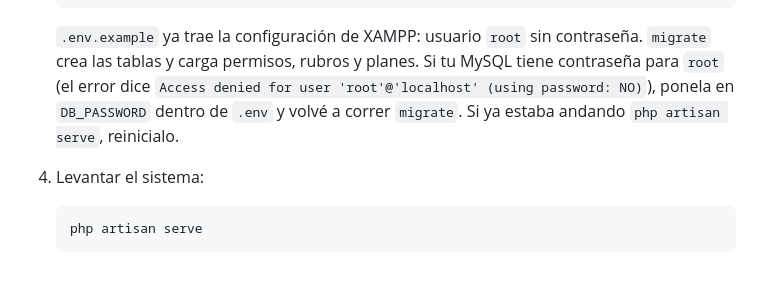
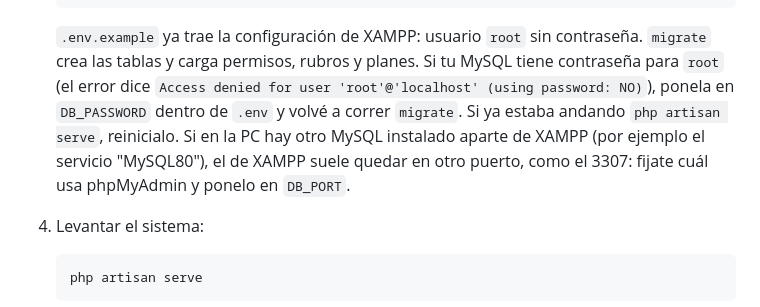
Before and after one commit to jonatanquiro/gestioncomercial, a Markdown page: README.md, the part around the change. Rendered like a GitHub page; blank space fills up the shorter version.

Commit message:
README: XAMPP en otro puerto cuando hay otro MySQL instalado
Co-Authored-By: Claude Opus 5.5 (1M context) <noreply@anthropic.com>
Claude-Session: https://claude.ai/code/session_01FeiY9rmohVojtbaqDbh8eY

````diff
--- a/README.md
+++ b/README.md
@@ -29,7 +29,7 @@ El desarrollo avanza por fases. **Estado actual: Fase 2 (infraestructura y núcl
    ```
 
    `.env.example` ya trae la configuración de XAMPP: usuario `root` sin contraseña. `migrate` crea las tablas y carga permisos, rubros y planes.
-   Si tu MySQL tiene contraseña para `root` (el error dice `Access denied for user 'root'@'localhost' (using password: NO)`), ponela en `DB_PASSWORD` dentro de `.env` y volvé a correr `migrate`. Si ya estaba andando `php artisan serve`, reinicialo.
+   Si tu MySQL tiene contraseña para `root` (el error dice `Access denied for user 'root'@'localhost' (using password: NO)`), ponela en `DB_PASSWORD` dentro de `.env` y volvé a correr `migrate`. Si ya estaba andando `php artisan serve`, reinicialo. Si en la PC hay otro MySQL instalado aparte de XAMPP (por ejemplo el servicio "MySQL80"), el de XAMPP suele quedar en otro puerto, como el 3307: fijate cuál usa phpMyAdmin y ponelo en `DB_PORT`.
 
 4. Levantar el sistema:
 
````
